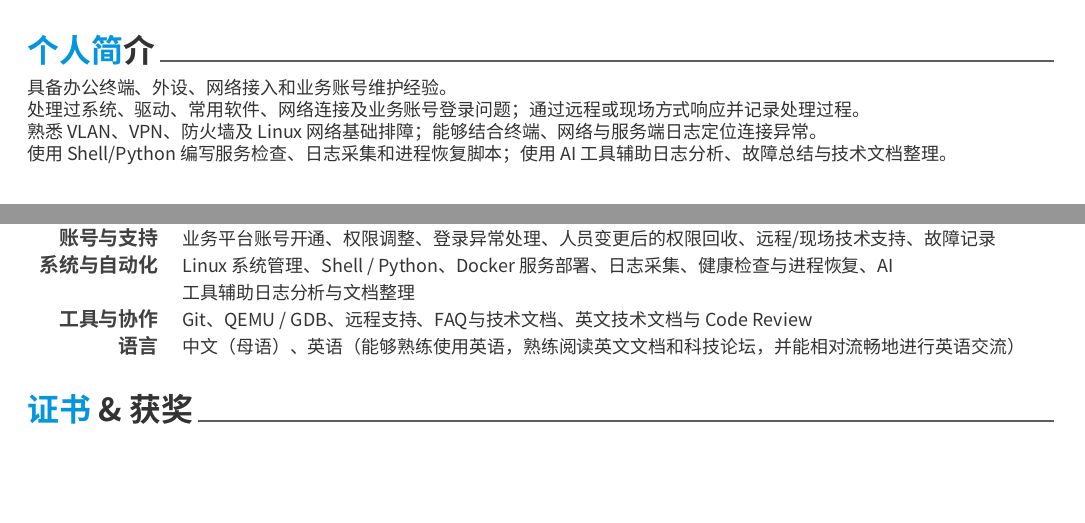
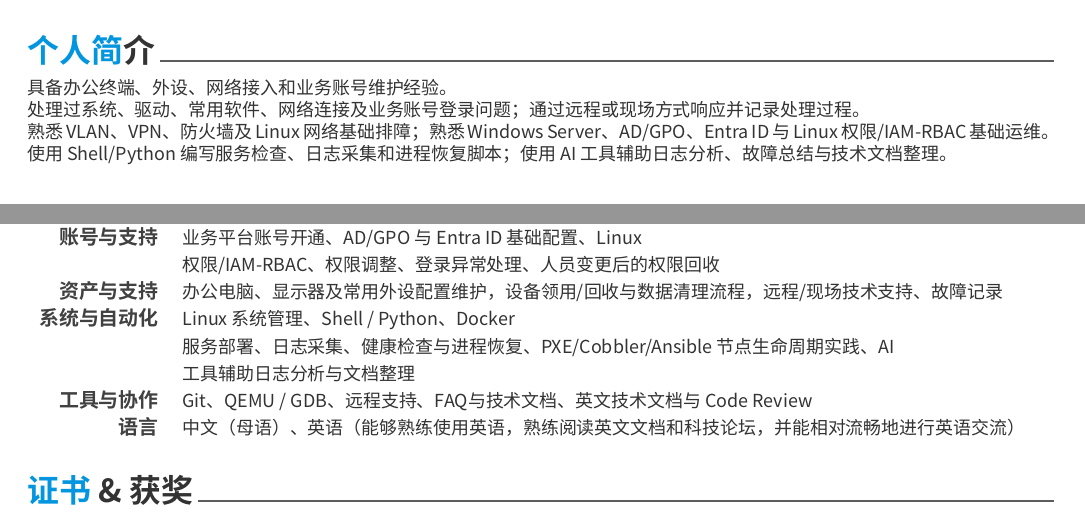
Before and after one commit to fumizukiru1/resume, a LaTeX CV (resume.tex, which reads sections/skills.tex, sections/summary.tex): two parts of pages 1 and 2 of 2, joined at a grey line, cut so that both start at the same text, the shorter picture padded with empty space. Compiled offline with XeLaTeX; a LaTeX package or settings file that is missing is left out.

Commit message:
补充 IT 支持岗位相关系统与权限技能

```diff
--- a/sections/skills.tex
+++ b/sections/skills.tex
@@ -11,7 +11,7 @@
 %---------------------------------------------------------
   \cvskill
     {桌面与终端}
-    {Windows/Linux 终端基础维护、办公电脑与外设配置、系统/驱动/常用软件安装、终端故障定位}
+    {Windows/Linux 终端基础维护、办公电脑与外设配置、系统/驱动/常用软件安装、Windows Server 基础运维、终端故障定位}
 
 %---------------------------------------------------------
   \cvskill
@@ -21,12 +21,17 @@
 %---------------------------------------------------------
   \cvskill
     {账号与支持}
-    {业务平台账号开通、权限调整、登录异常处理、人员变更后的权限回收、远程/现场技术支持、故障记录}
+    {业务平台账号开通、AD/GPO 与 Entra ID 基础配置、Linux 权限/IAM-RBAC、权限调整、登录异常处理、人员变更后的权限回收}
+
+%---------------------------------------------------------
+  \cvskill
+    {资产与支持}
+    {办公电脑、显示器及常用外设配置维护，设备领用/回收与数据清理流程，远程/现场技术支持、故障记录}
 
 %---------------------------------------------------------
   \cvskill
     {系统与自动化}
-    {Linux 系统管理、Shell / Python、Docker 服务部署、日志采集、健康检查与进程恢复、AI 工具辅助日志分析与文档整理}
+    {Linux 系统管理、Shell / Python、Docker 服务部署、日志采集、健康检查与进程恢复、PXE/Cobbler/Ansible 节点生命周期实践、AI 工具辅助日志分析与文档整理}
 
 %---------------------------------------------------------
   \cvskill
--- a/sections/summary.tex
+++ b/sections/summary.tex
@@ -10,6 +10,6 @@
 
 具备办公终端、外设、网络接入和业务账号维护经验。\\
 处理过系统、驱动、常用软件、网络连接及业务账号登录问题；通过远程或现场方式响应并记录处理过程。\\
-熟悉 VLAN、VPN、防火墙及 Linux 网络基础排障；能够结合终端、网络与服务端日志定位连接异常。\\
+熟悉 VLAN、VPN、防火墙及 Linux 网络基础排障；熟悉 Windows Server、AD/GPO、Entra ID 与 Linux 权限/IAM-RBAC 基础运维。\\
 使用 Shell/Python 编写服务检查、日志采集和进程恢复脚本；使用 AI 工具辅助日志分析、故障总结与技术文档整理。
 \end{cvparagraph}
```
